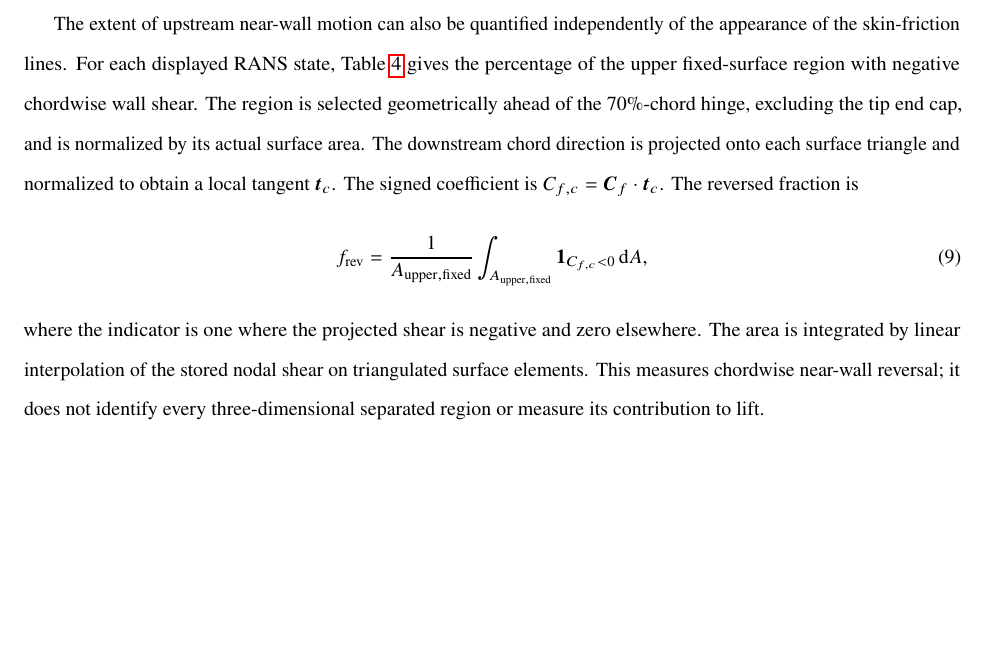
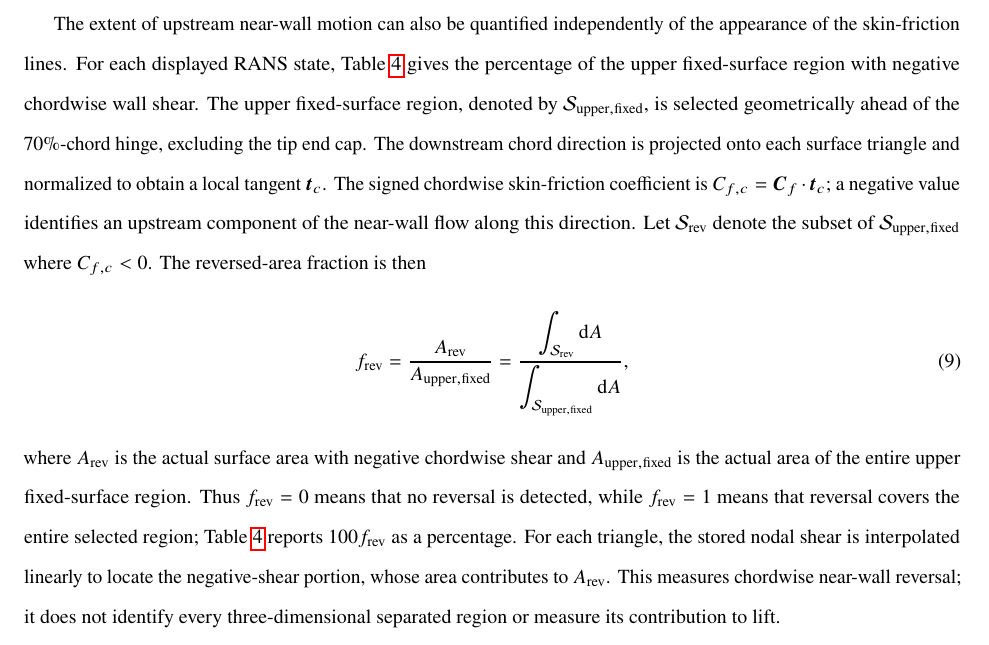
Before and after one commit to rois1995/multi-fidelity-swept-tailplane, a LaTeX paper (main.tex): part of page 26 of 34, cut so that both start at the same text, the shorter picture padded with empty space. Compiled offline with pdfLaTeX.

Commit message:
Clarify reversed-area fraction equation and definitions

```diff
--- a/main.tex
+++ b/main.tex
@@ -1221,16 +1221,21 @@ The detailed topology at these states is interpreted as a RANS-based explanation
 
 The extent of upstream near-wall motion can also be quantified independently of the appearance of the skin-friction lines.
 For each displayed RANS state, Table~\ref{tab:fixed_reversal} gives the percentage of the upper fixed-surface region with negative chordwise wall shear.
-The region is selected geometrically ahead of the \(70\%\)-chord hinge, excluding the tip end cap, and is normalized by its actual surface area.
-The downstream chord direction is projected onto each surface triangle and normalized to obtain a local tangent \(\boldsymbol{t}_c\). The signed coefficient is \(C_{f,c}=\boldsymbol{C}_f\cdot\boldsymbol{t}_c\).
-The reversed fraction is
+The upper fixed-surface region, denoted by \(\mathcal{S}_{\mathrm{upper,fixed}}\), is selected geometrically ahead of the \(70\%\)-chord hinge, excluding the tip end cap.
+The downstream chord direction is projected onto each surface triangle and normalized to obtain a local tangent \(\boldsymbol{t}_c\).
+The signed chordwise skin-friction coefficient is \(C_{f,c}=\boldsymbol{C}_f\cdot\boldsymbol{t}_c\); a negative value identifies an upstream component of the near-wall flow along this direction.
+Let \(\mathcal{S}_{\mathrm{rev}}\) denote the subset of \(\mathcal{S}_{\mathrm{upper,fixed}}\) where \(C_{f,c}<0\).
+The reversed-area fraction is then
 \begin{equation}
-f_{\mathrm{rev}}=\frac{1}{A_{\mathrm{upper,fixed}}}
-\int_{A_{\mathrm{upper,fixed}}}\mathbf{1}_{C_{f,c}<0}\,\mathrm{d}A,
+f_{\mathrm{rev}}
+=\frac{A_{\mathrm{rev}}}{A_{\mathrm{upper,fixed}}}
+=\frac{\displaystyle\int_{\mathcal{S}_{\mathrm{rev}}}\mathrm{d}A}
+{\displaystyle\int_{\mathcal{S}_{\mathrm{upper,fixed}}}\mathrm{d}A},
 \label{eq:fixed_reversal}
 \end{equation}
-where the indicator is one where the projected shear is negative and zero elsewhere.
-The area is integrated by linear interpolation of the stored nodal shear on triangulated surface elements.
+where \(A_{\mathrm{rev}}\) is the actual surface area with negative chordwise shear and \(A_{\mathrm{upper,fixed}}\) is the actual area of the entire upper fixed-surface region.
+Thus \(f_{\mathrm{rev}}=0\) means that no reversal is detected, while \(f_{\mathrm{rev}}=1\) means that reversal covers the entire selected region; Table~\ref{tab:fixed_reversal} reports \(100f_{\mathrm{rev}}\) as a percentage.
+For each triangle, the stored nodal shear is interpolated linearly to locate the negative-shear portion, whose area contributes to \(A_{\mathrm{rev}}\).
 This measures chordwise near-wall reversal; it does not identify every three-dimensional separated region or measure its contribution to lift.
 
 \begin{table}[htbp]
```
